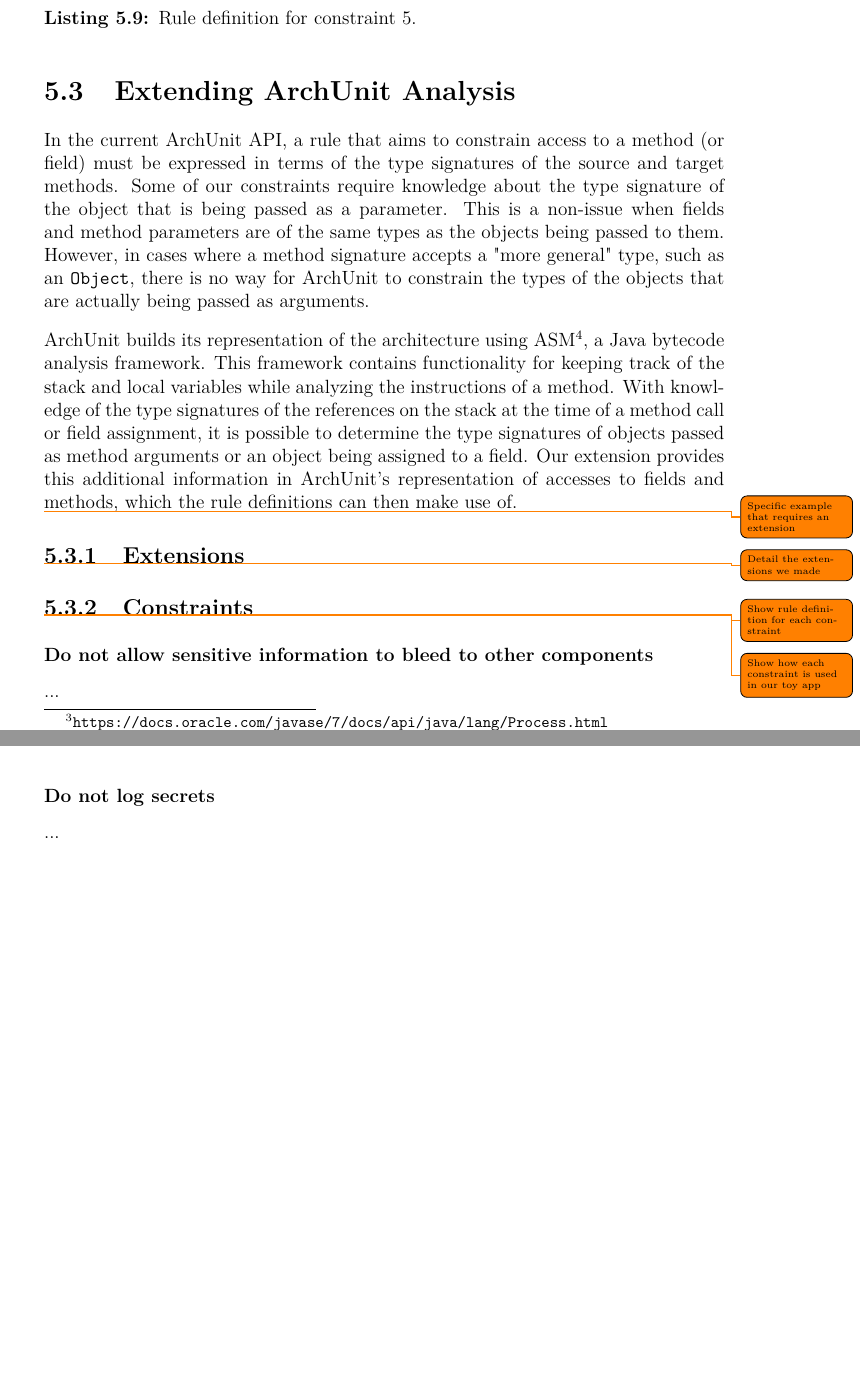
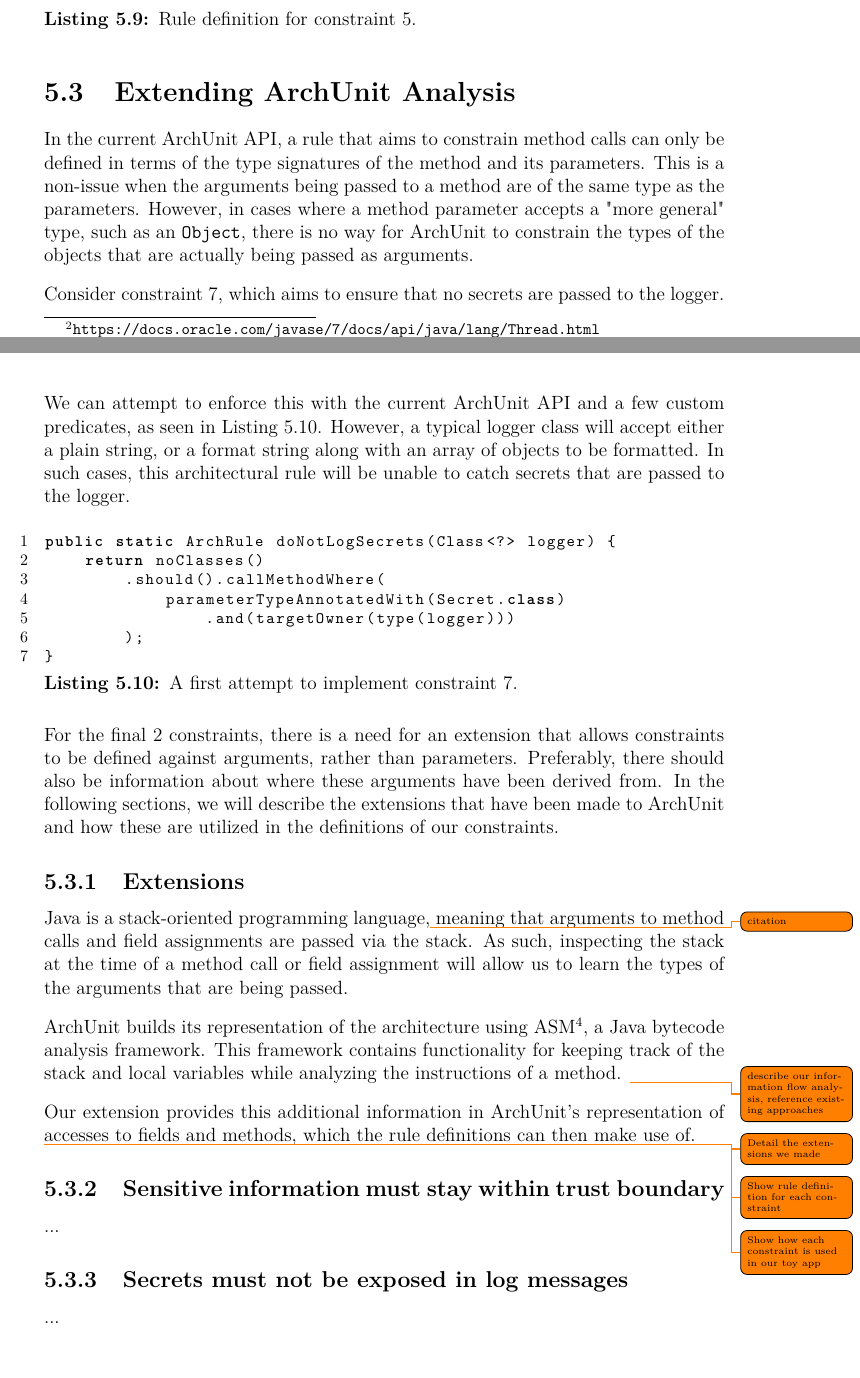
Before and after one commit to MarcusRandevik/SecArchUnit, a LaTeX thesis (Main.tex, which reads include/Solution.tex): two parts of pages 33 and 34 of 39, joined at a grey line, cut so that both start at the same text, the shorter picture padded with empty space. Compiled offline with pdfLaTeX.

Commit message:
Sync with Overleaf

```diff
--- a/include/Solution.tex
+++ b/include/Solution.tex
@@ -194,23 +205,42 @@ public static ArchRule limitResourceAllocation() {
 
 \section{Extending ArchUnit Analysis}
 
-In the current ArchUnit API, a rule that aims to constrain access to a method (or field) must be expressed in terms of the type signatures of the source and target methods. Some of our constraints require knowledge about the type signature of the object that is being passed as a parameter. This is a non-issue when fields and method parameters are of the same types as the objects being passed to them. However, in cases where a method signature accepts a "more general" type, such as an \texttt{Object}, there is no way for ArchUnit to constrain the types of the objects that are actually being passed as arguments.
+In the current ArchUnit API, a rule that aims to constrain method calls can only be defined in terms of the type signatures of the method and its parameters. This is a non-issue when the arguments being passed to a method are of the same type as the parameters. However, in cases where a method parameter accepts a "more general" type, such as an \texttt{Object}, there is no way for ArchUnit to constrain the types of the objects that are actually being passed as arguments.
 
-ArchUnit builds its representation of the architecture using ASM\footnote{\url{https://asm.ow2.io/}}, a Java bytecode analysis framework. This framework contains functionality for keeping track of the stack and local variables while analyzing the instructions of a method. With knowledge of the type signatures of the references on the stack at the time of a method call or field assignment, it is possible to determine the type signatures of objects passed as method arguments or an object being assigned to a field. Our extension provides this additional information in ArchUnit's representation of accesses to fields and methods, which the rule definitions can then make use of.
+Consider constraint 7, which aims to ensure that no secrets are passed to the logger. We can attempt to enforce this with the current ArchUnit API and a few custom predicates, as seen in Listing~\ref{lst:constraint_6_attempt}. However, a typical logger class will accept either a plain string, or a format string along with an array of objects to be formatted. In such cases, this architectural rule will be unable to catch secrets that are passed to the logger.
 
-\todo{Specific example that requires an extension}
+\begin{minipage}{\linewidth}
+\begin{lstlisting}[caption={A first attempt to implement constraint 7.}, captionpos=b, label=lst:constraint_6_attempt, numbers=left]
+public static ArchRule doNotLogSecrets(Class<?> logger) {
+    return noClasses()
+        .should().callMethodWhere(
+            parameterTypeAnnotatedWith(Secret.class)
+                .and(targetOwner(type(logger)))
+        );
+}
+\end{lstlisting}
+\end{minipage}
+
+For the final 2 constraints, there is a need for an extension that allows constraints to be defined against arguments, rather than parameters. Preferably, there should also be information about where these arguments have been derived from. In the following sections, we will describe the extensions that have been made to ArchUnit and how these are utilized in the definitions of our constraints.
 
 \subsection{Extensions}
 
+Java is a stack-oriented programming language,\todo{citation} meaning that arguments to method calls and field assignments are passed via the stack. As such, inspecting the stack at the time of a method call or field assignment will allow us to learn the types of the arguments that are being passed.
+
+ArchUnit builds its representation of the architecture using ASM\footnote{\url{https://asm.ow2.io/}}, a Java bytecode analysis framework. This framework contains functionality for keeping track of the stack and local variables while analyzing the instructions of a method.
+\todo{describe our information flow analysis, reference existing approaches}
+
+Our extension provides this additional information in ArchUnit's representation of accesses to fields and methods, which the rule definitions can then make use of.
+
+
+
 \todo{Detail the extensions we made}
-
-\subsection{Constraints}
 
 \todo{Show rule definition for each constraint}
 \todo{Show how each constraint is used in our toy app}
 
-\subsubsection*{Do not allow sensitive information to bleed to other components}
+\subsection{Sensitive information must stay within trust boundary}
 ...
 
-\subsubsection*{Do not log secrets}
+\subsection{Secrets must not be exposed in log messages}
 ...
```
Also changed, not shown: Thesis.pdf, include/Solution.tex (21 more changed lines).
